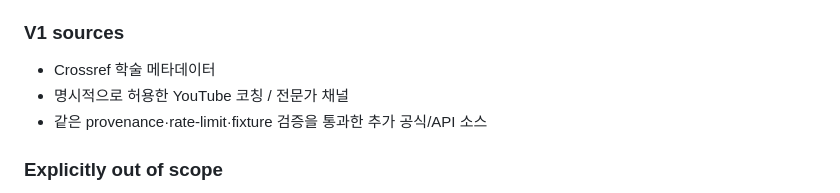
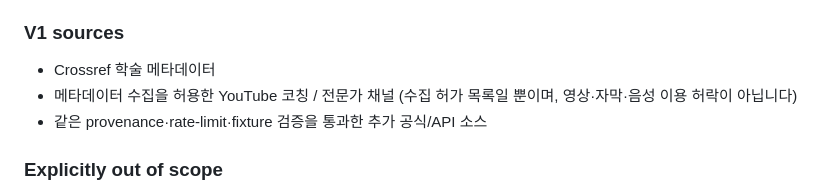
Before and after one commit to Rudwpahs/miner, a Markdown page: README.md, the part around the change. Rendered like a GitHub page.

```diff
--- a/README.md
+++ b/README.md
@@ -26,7 +26,7 @@
 ### V1 sources
 
 - Crossref 학술 메타데이터
-- 명시적으로 허용한 YouTube 코칭 / 전문가 채널
+- 메타데이터 수집을 허용한 YouTube 코칭 / 전문가 채널 (수집 허가 목록일 뿐이며, 영상·자막·음성 이용 허락이 아닙니다)
 - 같은 provenance·rate-limit·fixture 검증을 통과한 추가 공식/API 소스
 
 ### Explicitly out of scope
```
Also changed, not shown: docs/OPERATIONS.md (+5 -3 lines).
